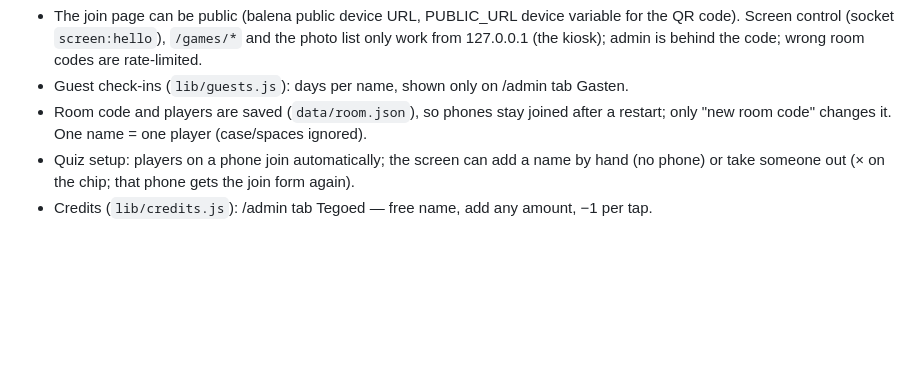
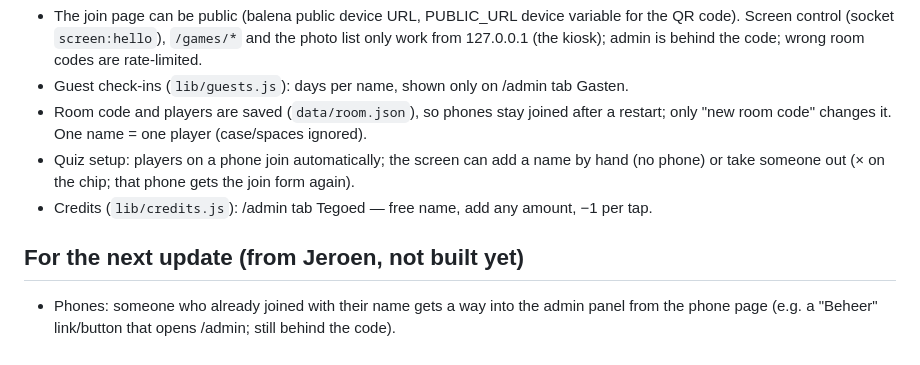
Before and after one commit to jdatje/bar-screen, a Markdown page: CLAUDE.md, the part around the change. Drawn GitHub-style; blank space fills up the shorter version.

Commit message:
Notes: to-do for next update (admin link on the phone page)
Co-Authored-By: Claude Opus 5.5 <noreply@anthropic.com>
Claude-Session: https://claude.ai/code/session_017mvAjVfxQ1y45e1qKGHfC2

```diff
--- a/CLAUDE.md
+++ b/CLAUDE.md
@@ -57,3 +57,7 @@ Current total: 10 (all in `app/public/js/eggs.js` + `fx.js`):
 - Quiz setup: players on a phone join automatically; the screen can add a name by hand
   (no phone) or take someone out (× on the chip; that phone gets the join form again).
 - Credits (`lib/credits.js`): /admin tab Tegoed — free name, add any amount, −1 per tap.
+
+## For the next update (from Jeroen, not built yet)
+- Phones: someone who already joined with their name gets a way into the admin panel from
+  the phone page (e.g. a "Beheer" link/button that opens /admin; still behind the code).
```
